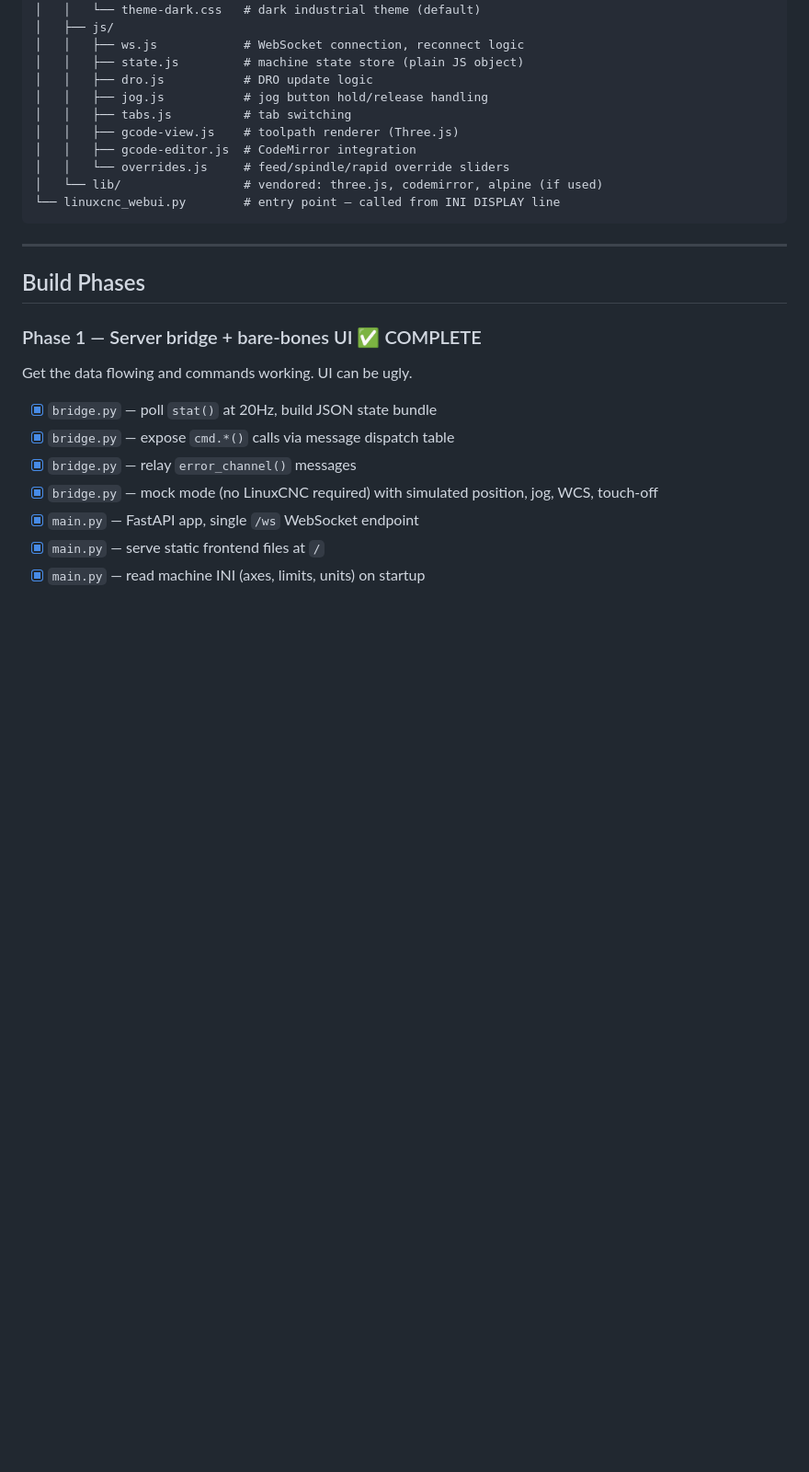
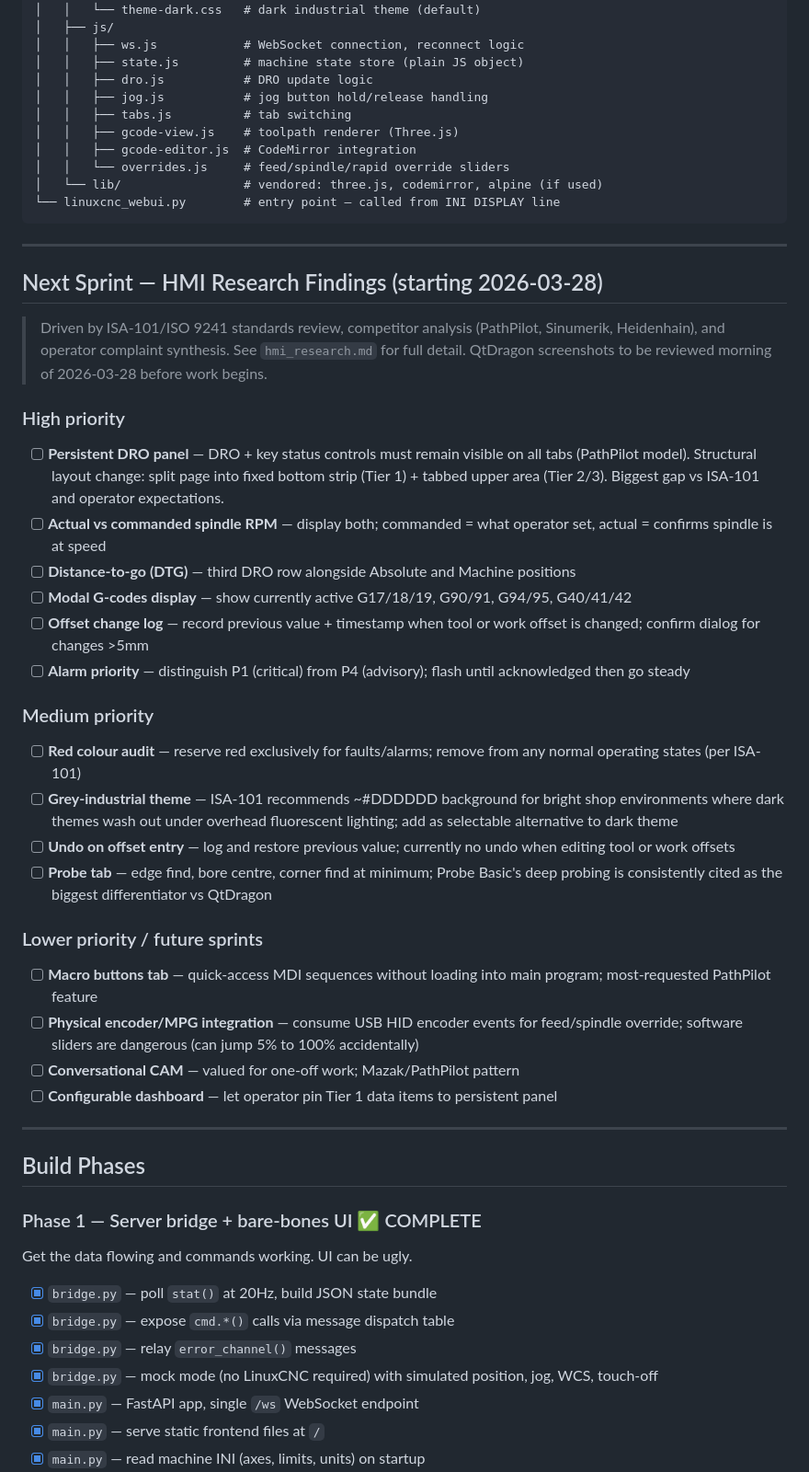
Before and after one commit to ephronx/linuxcnc-webui, a Markdown page: webui_plan.md, the part around the change. Shown at 92% size. GitHub-like rendering; blank space fills up the shorter version.

Commit message:
Add next sprint planning from HMI research findings
Co-Authored-By: Claude Sonnet 4.6 <noreply@anthropic.com>

````diff
--- a/webui_plan.md
+++ b/webui_plan.md
@@ -96,6 +96,37 @@ linuxcnc-webui/
 │   └── lib/                 # vendored: three.js, codemirror, alpine (if used)
 └── linuxcnc_webui.py        # entry point — called from INI DISPLAY line
 ```
+
+---
+
+## Next Sprint — HMI Research Findings (starting 2026-03-28)
+
+> Driven by ISA-101/ISO 9241 standards review, competitor analysis (PathPilot, Sinumerik, Heidenhain),
+> and operator complaint synthesis. See `hmi_research.md` for full detail.
+> QtDragon screenshots to be reviewed morning of 2026-03-28 before work begins.
+
+### High priority
+
+- [ ] **Persistent DRO panel** — DRO + key status controls must remain visible on all tabs (PathPilot model). Structural layout change: split page into fixed bottom strip (Tier 1) + tabbed upper area (Tier 2/3). Biggest gap vs ISA-101 and operator expectations.
+- [ ] **Actual vs commanded spindle RPM** — display both; commanded = what operator set, actual = confirms spindle is at speed
+- [ ] **Distance-to-go (DTG)** — third DRO row alongside Absolute and Machine positions
+- [ ] **Modal G-codes display** — show currently active G17/18/19, G90/91, G94/95, G40/41/42
+- [ ] **Offset change log** — record previous value + timestamp when tool or work offset is changed; confirm dialog for changes >5mm
+- [ ] **Alarm priority** — distinguish P1 (critical) from P4 (advisory); flash until acknowledged then go steady
+
+### Medium priority
+
+- [ ] **Red colour audit** — reserve red exclusively for faults/alarms; remove from any normal operating states (per ISA-101)
+- [ ] **Grey-industrial theme** — ISA-101 recommends ~#DDDDDD background for bright shop environments where dark themes wash out under overhead fluorescent lighting; add as selectable alternative to dark theme
+- [ ] **Undo on offset entry** — log and restore previous value; currently no undo when editing tool or work offsets
+- [ ] **Probe tab** — edge find, bore centre, corner find at minimum; Probe Basic's deep probing is consistently cited as the biggest differentiator vs QtDragon
+
+### Lower priority / future sprints
+
+- [ ] **Macro buttons tab** — quick-access MDI sequences without loading into main program; most-requested PathPilot feature
+- [ ] **Physical encoder/MPG integration** — consume USB HID encoder events for feed/spindle override; software sliders are dangerous (can jump 5% to 100% accidentally)
+- [ ] **Conversational CAM** — valued for one-off work; Mazak/PathPilot pattern
+- [ ] **Configurable dashboard** — let operator pin Tier 1 data items to persistent panel
 
 ---
 
````
